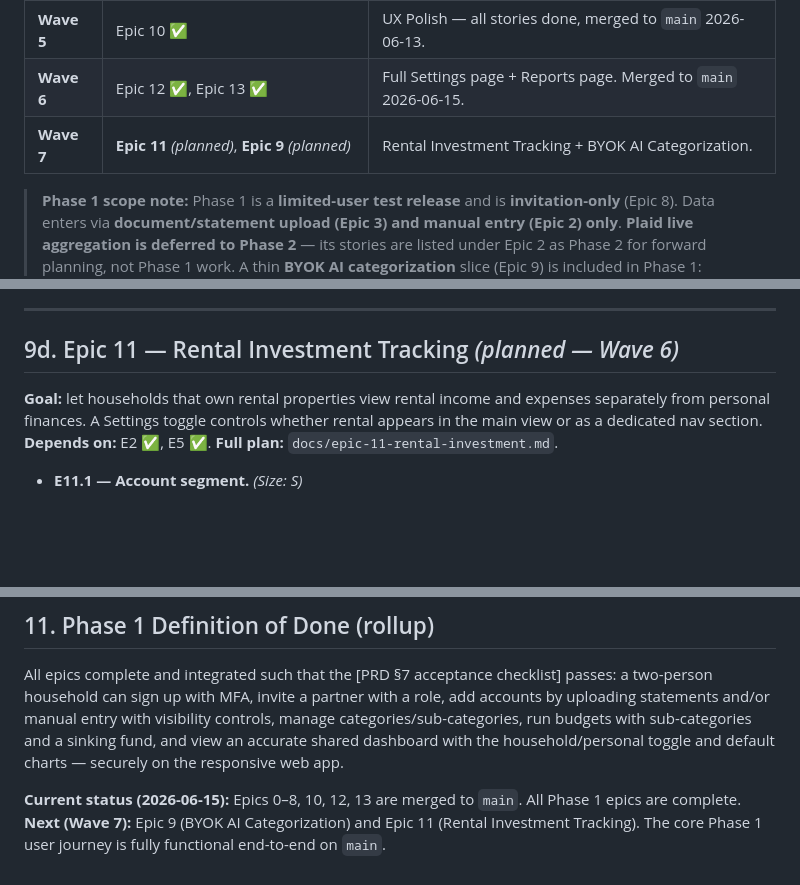
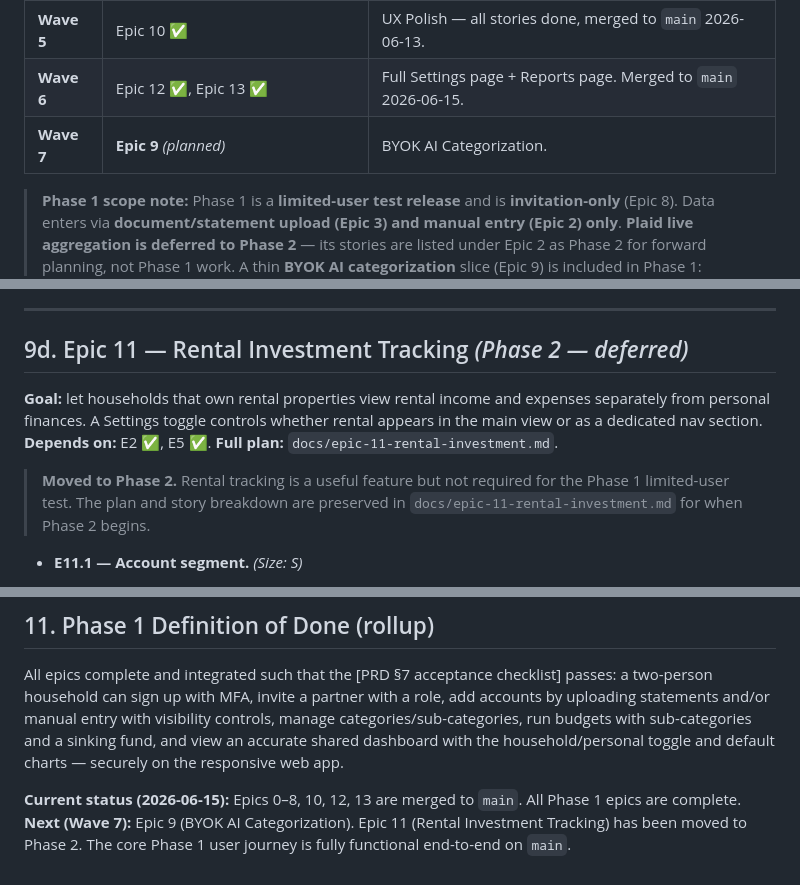
Before and after one commit to hkusingh/pfm, a Markdown page: docs/phase1-epics-and-stories.md, 3 parts joined by grey strips. Drawn GitHub-style; blank space fills up the shorter version.

```diff
--- a/docs/phase1-epics-and-stories.md
+++ b/docs/phase1-epics-and-stories.md
@@ -60,7 +60,7 @@ flowchart TD
 | **Wave 4** | Epic 7 ✅ | Dashboard + reports. Merged to `main`. |
 | **Wave 5** | Epic 10 ✅ | UX Polish — all stories done, merged to `main` 2026-06-13. |
 | **Wave 6** | Epic 12 ✅, Epic 13 ✅ | Full Settings page + Reports page. Merged to `main` 2026-06-15. |
-| **Wave 7** | **Epic 11** *(planned)*, **Epic 9** *(planned)* | Rental Investment Tracking + BYOK AI Categorization. |
+| **Wave 7** | **Epic 9** *(planned)* | BYOK AI Categorization. |
 
 > **Phase 1 scope note:** Phase 1 is a **limited-user test release** and is **invitation-only** (Epic 8). Data enters via **document/statement upload (Epic 3) and manual entry (Epic 2) only**. **Plaid live aggregation is deferred to Phase 2** — its stories are listed under Epic 2 as Phase 2 for forward planning, not Phase 1 work. A thin **BYOK AI categorization** slice (Epic 9) is included in Phase 1: households may supply their own LLM provider key; AI is always optional. The broader AI insights platform remains Phase 2.
 
@@ -323,9 +323,11 @@ flowchart TD
 
 ---
 
-## 9d. Epic 11 — Rental Investment Tracking  *(planned — Wave 6)*
+## 9d. Epic 11 — Rental Investment Tracking  *(Phase 2 — deferred)*
 
 **Goal:** let households that own rental properties view rental income and expenses separately from personal finances. A Settings toggle controls whether rental appears in the main view or as a dedicated nav section. **Depends on:** E2 ✅, E5 ✅. **Full plan:** `docs/epic-11-rental-investment.md`.
+
+> **Moved to Phase 2.** Rental tracking is a useful feature but not required for the Phase 1 limited-user test. The plan and story breakdown are preserved in `docs/epic-11-rental-investment.md` for when Phase 2 begins.
 
 - **E11.1 — Account segment.** *(Size: S)*
   - `AccountSegment { personal rental business }` enum; `Account.segment @default(personal)` (non-breaking migration).
@@ -500,4 +502,4 @@ Add reverse relations on `Household` and `User`. Non-breaking migration.
 
 All epics complete and integrated such that the [PRD §7 acceptance checklist] passes: a two-person household can sign up with MFA, invite a partner with a role, add accounts by uploading statements and/or manual entry with visibility controls, manage categories/sub-categories, run budgets with sub-categories and a sinking fund, and view an accurate shared dashboard with the household/personal toggle and default charts — securely on the responsive web app.
 
-**Current status (2026-06-15):** Epics 0–8, 10, 12, 13 are merged to `main`. All Phase 1 epics are complete. **Next (Wave 7):** Epic 9 (BYOK AI Categorization) and Epic 11 (Rental Investment Tracking). The core Phase 1 user journey is fully functional end-to-end on `main`.
+**Current status (2026-06-15):** Epics 0–8, 10, 12, 13 are merged to `main`. All Phase 1 epics are complete. **Next (Wave 7):** Epic 9 (BYOK AI Categorization). Epic 11 (Rental Investment Tracking) has been moved to Phase 2. The core Phase 1 user journey is fully functional end-to-end on `main`.
```
Also changed, not shown: CLAUDE.md (+2 -2 lines), IMPLEMENTATION_PLAN.md (+3 -1 lines).
